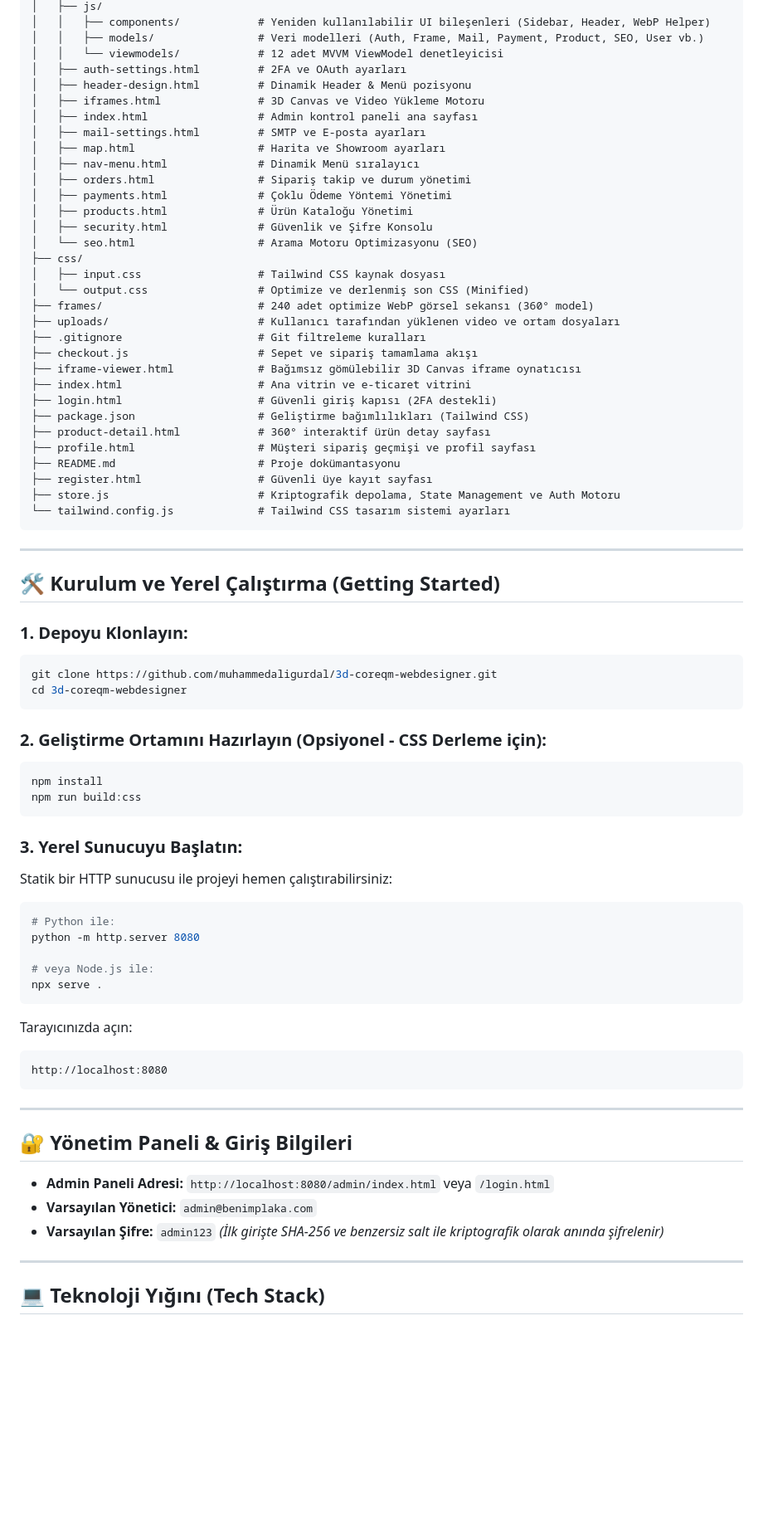
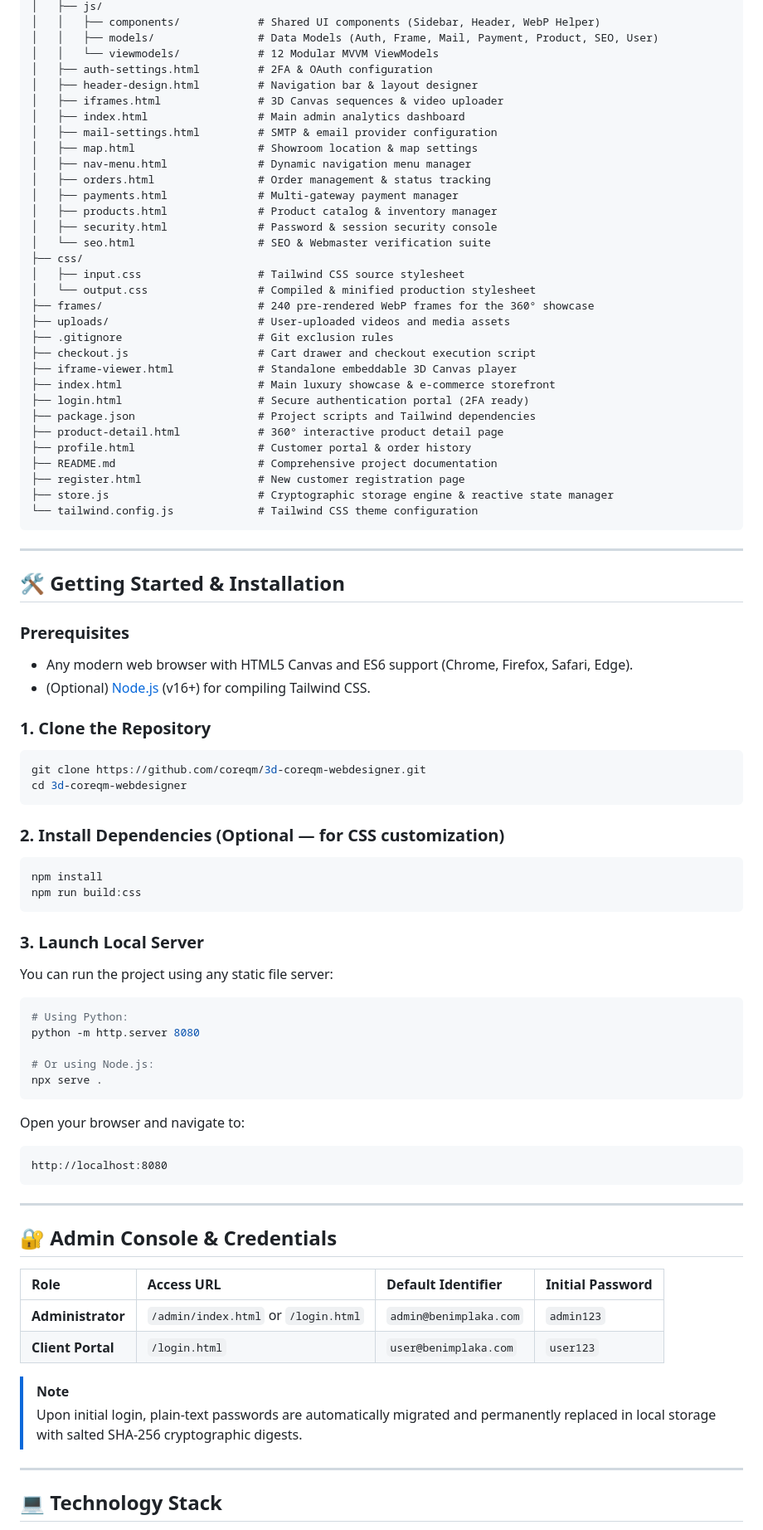
Before and after one commit to coreqm/3d-coreqm-webdesigner, a Markdown page: README.md, the part around one of its changes. Shown at 83% size. Drawn GitHub-style; blank space fills up the shorter version.

Commit message:
docs: translate README to 100% fluent English with enterprise structure

````diff
--- a/README.md
+++ b/README.md
@@ -83,78 +104,87 @@ Platform, bağımsız bir **MVVM (Model-View-ViewModel)** mimarisi üzerine inş
 │   ├── js/
-│   │   ├── components/            # Yeniden kullanılabilir UI bileşenleri (Sidebar, Header, WebP Helper)
-│   │   ├── models/                # Veri modelleri (Auth, Frame, Mail, Payment, Product, SEO, User vb.)
-│   │   └── viewmodels/            # 12 adet MVVM ViewModel denetleyicisi
-│   ├── auth-settings.html         # 2FA ve OAuth ayarları
-│   ├── header-design.html         # Dinamik Header & Menü pozisyonu
-│   ├── iframes.html               # 3D Canvas ve Video Yükleme Motoru
-│   ├── index.html                 # Admin kontrol paneli ana sayfası
-│   ├── mail-settings.html         # SMTP ve E-posta ayarları
-│   ├── map.html                   # Harita ve Showroom ayarları
-│   ├── nav-menu.html              # Dinamik Menü sıralayıcı
-│   ├── orders.html                # Sipariş takip ve durum yönetimi
-│   ├── payments.html              # Çoklu Ödeme Yöntemi Yönetimi
-│   ├── products.html              # Ürün Kataloğu Yönetimi
-│   ├── security.html              # Güvenlik ve Şifre Konsolu
-│   └── seo.html                   # Arama Motoru Optimizasyonu (SEO)
+│   │   ├── components/            # Shared UI components (Sidebar, Header, WebP Helper)
+│   │   ├── models/                # Data Models (Auth, Frame, Mail, Payment, Product, SEO, User)
+│   │   └── viewmodels/            # 12 Modular MVVM ViewModels
+│   ├── auth-settings.html         # 2FA & OAuth configuration
+│   ├── header-design.html         # Navigation bar & layout designer
+│   ├── iframes.html               # 3D Canvas sequences & video uploader
+│   ├── index.html                 # Main admin analytics dashboard
+│   ├── mail-settings.html         # SMTP & email provider configuration
+│   ├── map.html                   # Showroom location & map settings
+│   ├── nav-menu.html              # Dynamic navigation menu manager
+│   ├── orders.html                # Order management & status tracking
+│   ├── payments.html              # Multi-gateway payment manager
+│   ├── products.html              # Product catalog & inventory manager
+│   ├── security.html              # Password & session security console
+│   └── seo.html                   # SEO & Webmaster verification suite
 ├── css/
-│   ├── input.css                  # Tailwind CSS kaynak dosyası
-│   └── output.css                 # Optimize ve derlenmiş son CSS (Minified)
-├── frames/                        # 240 adet optimize WebP görsel sekansı (360° model)
-├── uploads/                       # Kullanıcı tarafından yüklenen video ve ortam dosyaları
-├── .gitignore                     # Git filtreleme kuralları
-├── checkout.js                    # Sepet ve sipariş tamamlama akışı
-├── iframe-viewer.html             # Bağımsız gömülebilir 3D Canvas iframe oynatıcısı
-├── index.html                     # Ana vitrin ve e-ticaret vitrini
-├── login.html                     # Güvenli giriş kapısı (2FA destekli)
-├── package.json                   # Geliştirme bağımlılıkları (Tailwind CSS)
-├── product-detail.html            # 360° interaktif ürün detay sayfası
-├── profile.html                   # Müşteri sipariş geçmişi ve profil sayfası
-├── README.md                      # Proje dokümantasyonu
-├── register.html                  # Güvenli üye kayıt sayfası
-├── store.js                       # Kriptografik depolama, State Management ve Auth Motoru
-└── tailwind.config.js             # Tailwind CSS tasarım sistemi ayarları
+│   ├── input.css                  # Tailwind CSS source stylesheet
+│   └── output.css                 # Compiled & minified production stylesheet
+├── frames/                        # 240 pre-rendered WebP frames for the 360° showcase
+├── uploads/                       # User-uploaded videos and media assets
+├── .gitignore                     # Git exclusion rules
+├── checkout.js                    # Cart drawer and checkout execution script
+├── iframe-viewer.html             # Standalone embeddable 3D Canvas player
+├── index.html                     # Main luxury showcase & e-commerce storefront
+├── login.html                     # Secure authentication portal (2FA ready)
+├── package.json                   # Project scripts and Tailwind dependencies
+├── product-detail.html            # 360° interactive product detail page
+├── profile.html                   # Customer portal & order history
+├── README.md                      # Comprehensive project documentation
+├── register.html                  # New customer registration page
+├── store.js                       # Cryptographic storage engine & reactive state manager
+└── tailwind.config.js             # Tailwind CSS theme configuration
 ```
 
 ---
 
-## 🛠️ Kurulum ve Yerel Çalıştırma (Getting Started)
+## 🛠️ Getting Started & Installation
 
-### 1. Depoyu Klonlayın:
+### Prerequisites
+* Any modern web browser with HTML5 Canvas and ES6 support (Chrome, Firefox, Safari, Edge).
+* (Optional) [Node.js](https://nodejs.org/) (v16+) for compiling Tailwind CSS.
+
+### 1. Clone the Repository
 ```bash
-git clone https://github.com/muhammedaligurdal/3d-coreqm-webdesigner.git
+git clone https://github.com/coreqm/3d-coreqm-webdesigner.git
 cd 3d-coreqm-webdesigner
 ```
 
-### 2. Geliştirme Ortamını Hazırlayın (Opsiyonel - CSS Derleme için):
+### 2. Install Dependencies (Optional — for CSS customization)
 ```bash
 npm install
 npm run build:css
 ```
 
-### 3. Yerel Sunucuyu Başlatın:
-Statik bir HTTP sunucusu ile projeyi hemen çalıştırabilirsiniz:
+### 3. Launch Local Server
+You can run the project using any static file server:
+
 ```bash
-# Python ile:
+# Using Python:
 python -m http.server 8080
 
-# veya Node.js ile:
+# Or using Node.js:
 npx serve .
 ```
 
-Tarayıcınızda açın:
+Open your browser and navigate to:
 ```text
 http://localhost:8080
 ```
 
 ---
 
-## 🔐 Yönetim Paneli & Giriş Bilgileri
+## 🔐 Admin Console & Credentials
 
-* **Admin Paneli Adresi:** `http://localhost:8080/admin/index.html` veya `/login.html`
-* **Varsayılan Yönetici:** `admin@benimplaka.com`
-* **Varsayılan Şifre:** `admin123` *(İlk girişte SHA-256 ve benzersiz salt ile kriptografik olarak anında şifrelenir)*
+| Role | Access URL | Default Identifier | Initial Password |
+| :--- | :--- | :--- | :--- |
+| **Administrator** | `/admin/index.html` or `/login.html` | `admin@benimplaka.com` | `admin123` |
+| **Client Portal** | `/login.html` | `user@benimplaka.com` | `user123` |
+
+> [!NOTE]
+> Upon initial login, plain-text passwords are automatically migrated and permanently replaced in local storage with salted SHA-256 cryptographic digests.
 
 ---
 
-## 💻 Teknoloji Yığını (Tech Stack)
+## 💻 Technology Stack
 
````
Also changed, not shown: other parts of README.md (+98 -60 lines).
